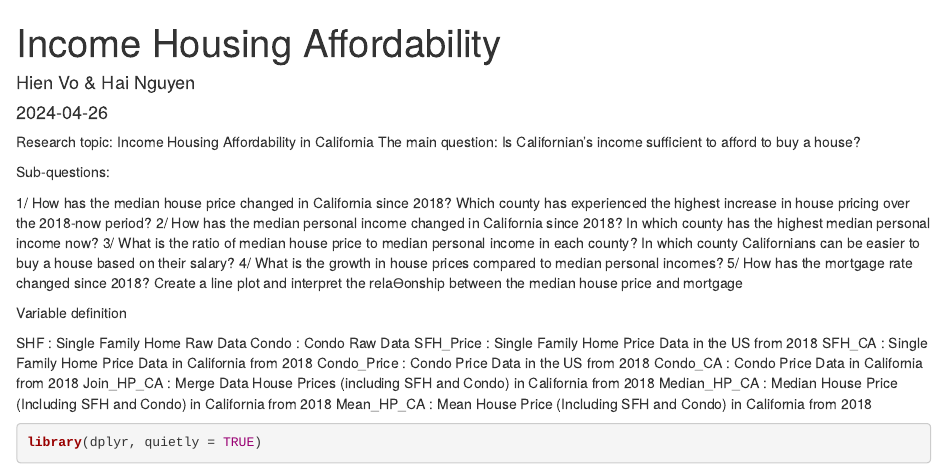
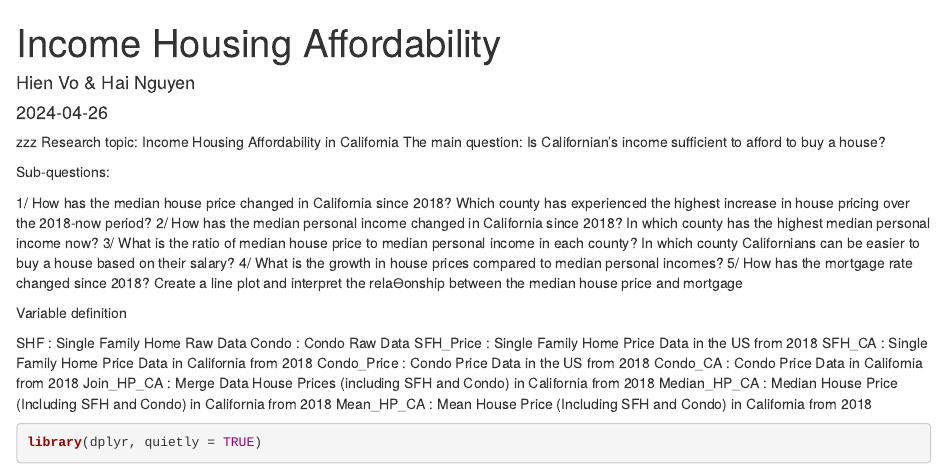
Before and after one commit to Hai2610/167R, an R Markdown document (Income Housing Affordability.Rmd): the page in a window 1100 px wide, from its top. Rendered offline with R 4.5, knitr and Pandoc, with nearby package versions; some code elsewhere in the file could not run offline.

Commit message:
Update Income Housing Affordability.Rmd

```diff
--- a/Income Housing Affordability.Rmd
+++ b/Income Housing Affordability.Rmd
@@ -5,7 +5,7 @@ date: "2024-04-26"
 output: html_document
 ---
 
-
+zzz
 Research topic: Income Housing Affordability in California
 The main question: Is Californian’s income sufficient to afford to buy a house?
 
```
